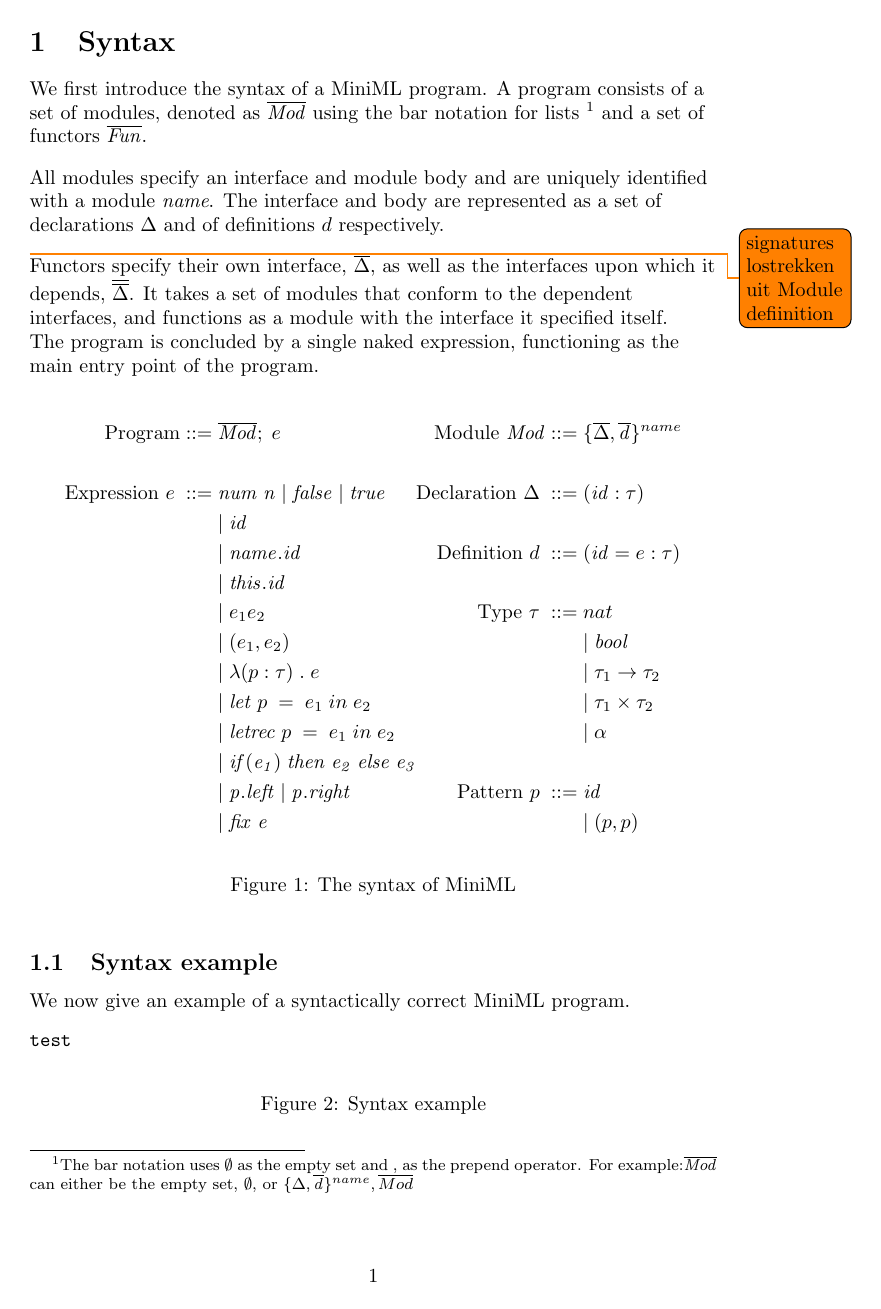
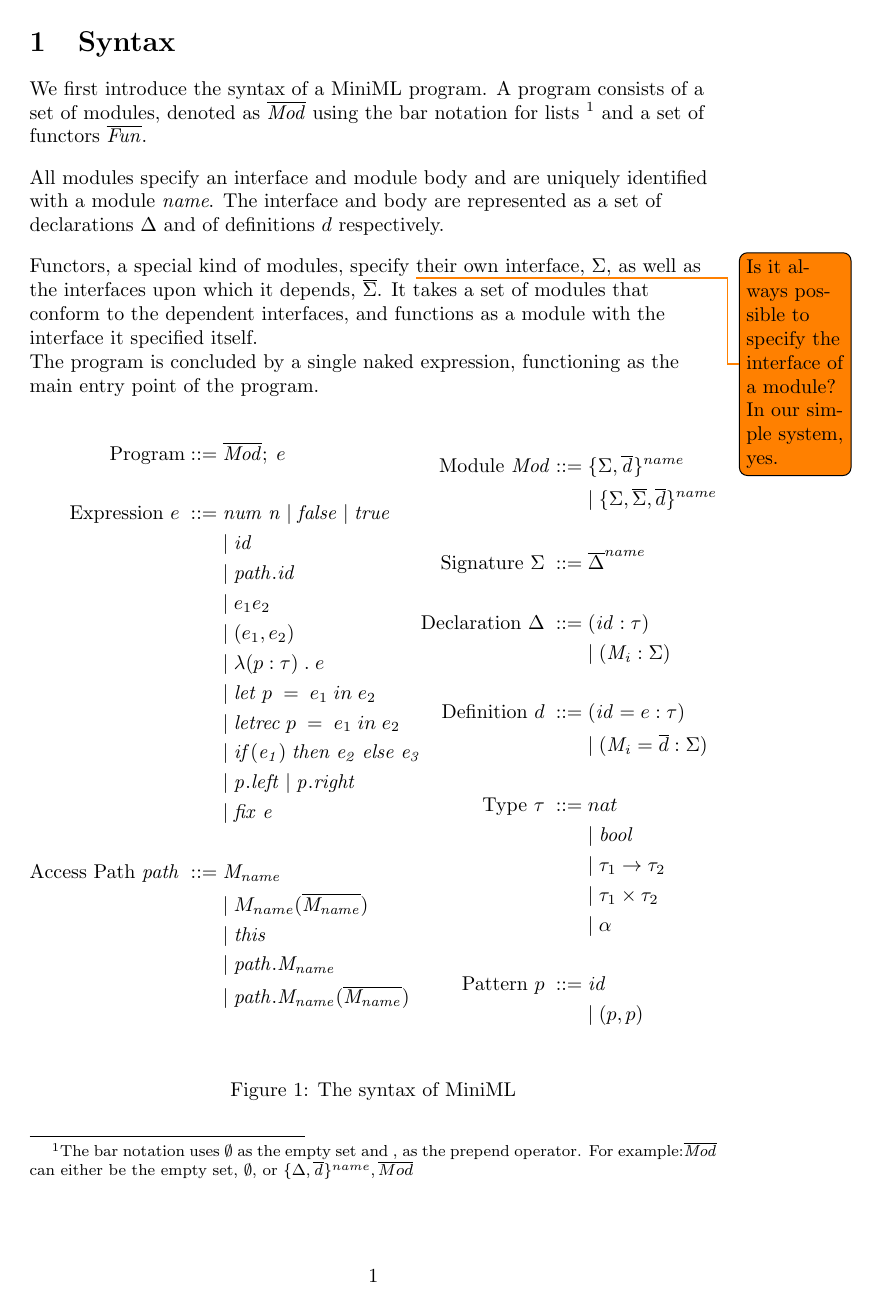
Before and after one commit to Matthiasvanderhallen/Thesis, a LaTeX thesis (Thesis.tex): page 1 of 7. Compiled offline with pdfLaTeX.

Commit message:
Started adding functors

```diff
--- a/Thesis.tex
+++ b/Thesis.tex
@@ -15,8 +15,7 @@ We first introduce the syntax of a MiniML program. A program consists of a set o
 \\[2ex]
 All modules specify an interface and module body and are uniquely identified with a module \textit{name}. The interface and body are represented as a set of declarations $\Delta$ and of definitions $d$ respectively.
 \\[2ex]
-\todo{signatures lostrekken uit Module defiinition}
-Functors specify their own interface, $\overline{\Delta}$, as well as the interfaces upon which it depends, $\overline{\overline{\Delta}}$. It takes a set of modules that conform to the dependent interfaces, and functions as a module with the interface it specified itself.
+Functors, a special kind of modules, specify \todo{Is it always possible to specify the interface of a module? In our simple system, yes.} their own interface, $\Sigma$, as well as the interfaces upon which it depends, $\overline{\Sigma}$. It takes a set of modules that conform to the dependent interfaces, and functions as a module with the interface it specified itself.
 
 The program is concluded by a single naked expression, functioning as the main entry point of the program.
 
@@ -27,8 +26,7 @@ The program is concluded by a single naked expression, functioning as the main e
 \\
 \text{Expression }e \; ::= \; &\mathit{num \; n \;} | \; \mathit{false} \; | \; \mathit{true} \\
 &|\;\mathit{id}  \\
-&|\;\mathit{name.id} \\
-&|\;\mathit{this.id} \\
+&|\;\mathit{path.id} \\
 &|\;e_{1}e_{2} \\
 &|\;(e_{1},e_{2}) \\
 &|\;\lambda(p:\tau)\;.\;e \\
@@ -36,14 +34,26 @@ The program is concluded by a single naked expression, functioning as the main e
 &|\;\mathit{letrec} \; p \; = \; e_{1} \; in \; e_{2} \\
 &|\; \mathit{if(e_{1}) \; then \; e_{2} \; else \; e_{3}}\\
 &|\;\mathit{p.left}\; | \; \mathit{p.right} \\
-&|\;\mathit{fix\;e}
+&|\;\mathit{fix\;e} \\
+\\
+\text{Access Path } \mathit{path} \; ::= \; &\mathit{M_{name}}\\
+&|\;M_{name}(\overline{\mathit{M_{name}}})\\
+&|\;\mathit{this}\\
+&|\;\mathit{path.M_{name}}\\
+&|\;\mathit{path.M_{name}(\overline{\mathit{M_{name}}})}\\
+\\
 \end{aligned}
 \begin{aligned}
-\text{Module } \mathit{Mod} ::= \; &\lbrace \overline{\Delta}, \overline{\mathit{d}}\rbrace^{name}\\
+\text{Module } \mathit{Mod} ::= \; &\lbrace \Sigma, \overline{\mathit{d}}\rbrace^{name}\\
+&|\;\lbrace \Sigma, \overline{\Sigma}, \overline{d} \rbrace^{name} \\
+\\
+\text{Signature } \Sigma \; ::=\; & \overline{\Delta}^{name}\\
 \\
 \text{Declaration } \Delta \; ::=\; & (\mathit{id}:\tau)\\
+& | \; (\mathit{M_{i}}:\Sigma)\\
 \\
 \text{Definition } d \; ::= \; &(\mathit{id}=e:\tau)\\
+& | \; (\mathit{M_{i}} = \overline{d} : \Sigma) \\
 \\
 \text{Type }\tau \; ::= \; &nat \\
 &| \; \mathit{bool} \\
```
Also changed, not shown: Thesis.tex (21 more changed lines).
